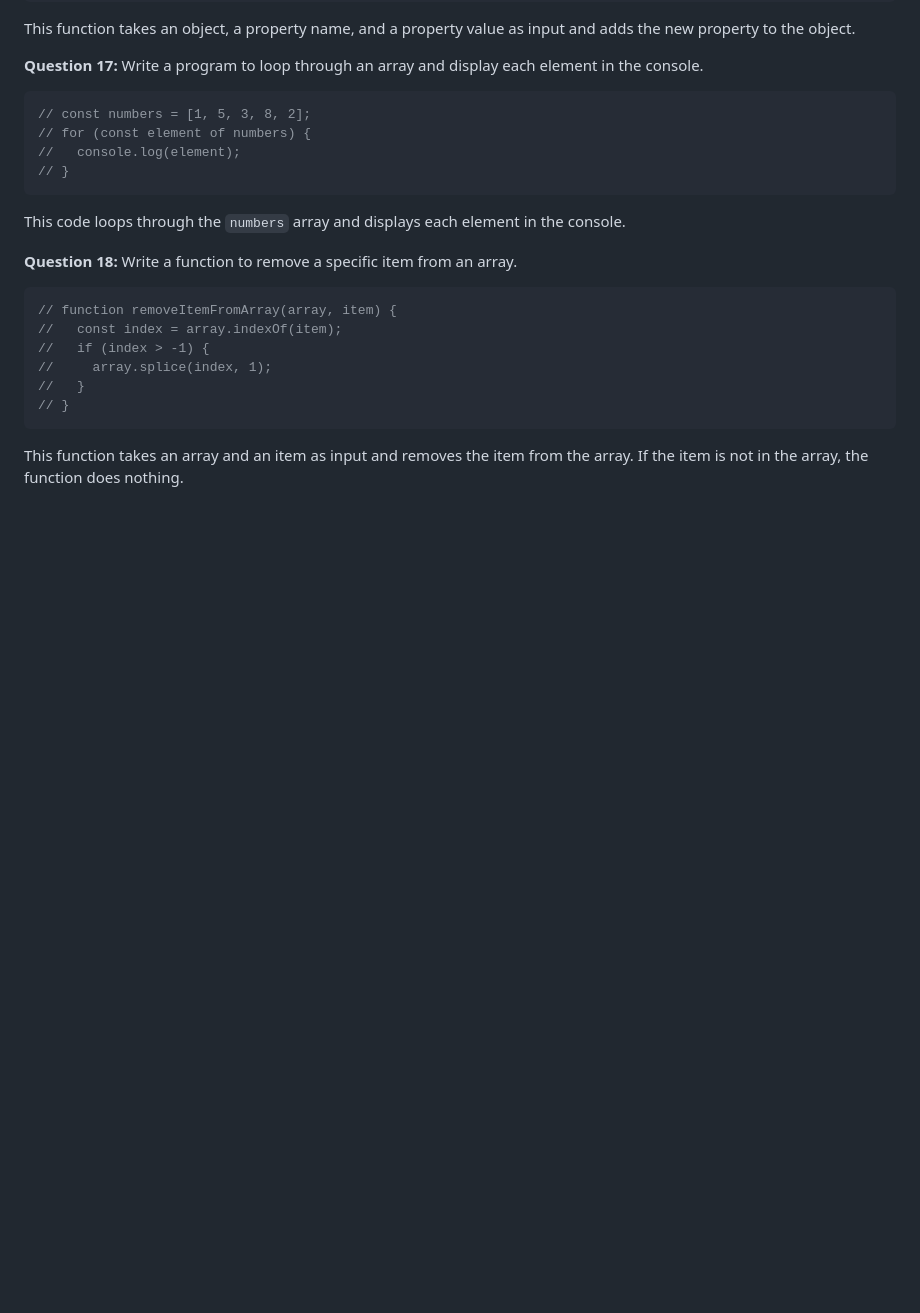
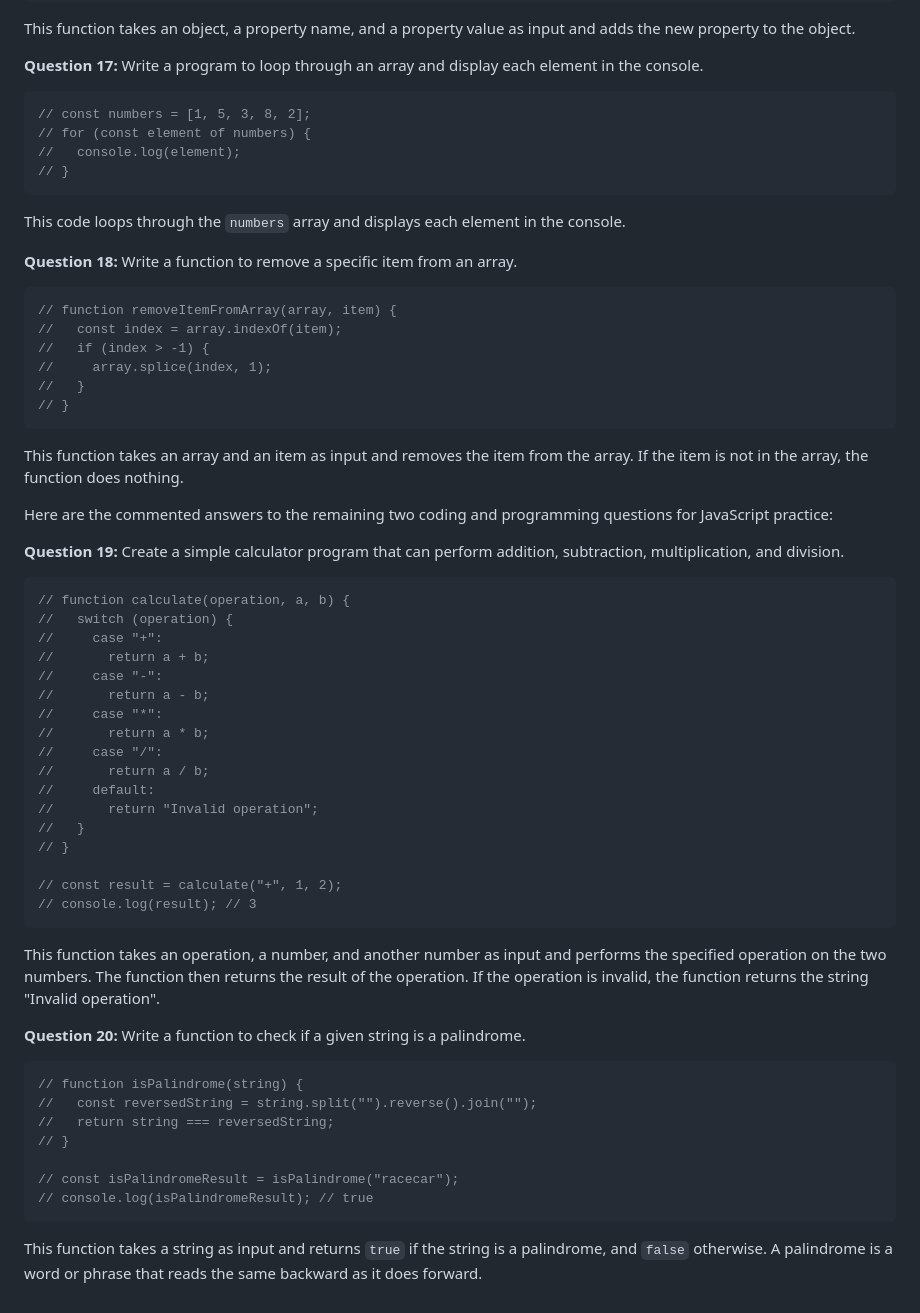
Before and after one commit to AIdevol/2_hoursjavascriptpractice_basics, a Markdown page: README.md, the part around one of its changes. GitHub-like rendering; blank space fills up the shorter version.

Commit message:
first commited all

````diff
--- a/README.md
+++ b/README.md
@@ -214,3 +214,41 @@ This code loops through the `numbers` array and displays each element in the con
 // }
 ```
 This function takes an array and an item as input and removes the item from the array. If the item is not in the array, the function does nothing.
+
+Here are the commented answers to the remaining two coding and programming questions for JavaScript practice:
+
+**Question 19:** Create a simple calculator program that can perform addition, subtraction, multiplication, and division.
+
+```javascript
+// function calculate(operation, a, b) {
+//   switch (operation) {
+//     case "+":
+//       return a + b;
+//     case "-":
+//       return a - b;
+//     case "*":
+//       return a * b;
+//     case "/":
+//       return a / b;
+//     default:
+//       return "Invalid operation";
+//   }
+// }
+
+// const result = calculate("+", 1, 2);
+// console.log(result); // 3
+```
+This function takes an operation, a number, and another number as input and performs the specified operation on the two numbers. The function then returns the result of the operation. If the operation is invalid, the function returns the string "Invalid operation".
+
+**Question 20:** Write a function to check if a given string is a palindrome.
+
+```javascript
+// function isPalindrome(string) {
+//   const reversedString = string.split("").reverse().join("");
+//   return string === reversedString;
+// }
+
+// const isPalindromeResult = isPalindrome("racecar");
+// console.log(isPalindromeResult); // true
+```
+This function takes a string as input and returns `true` if the string is a palindrome, and `false` otherwise. A palindrome is a word or phrase that reads the same backward as it does forward.
````
Also changed, not shown: other parts of README.md (+5 -5 lines).
